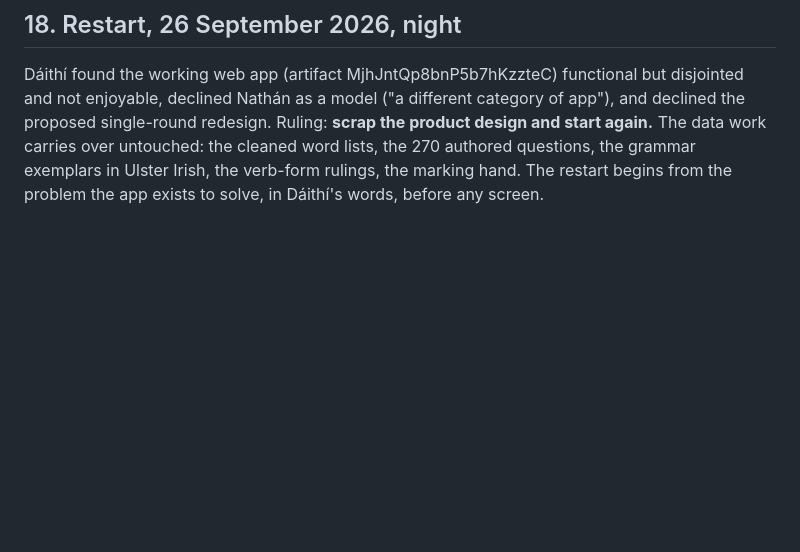
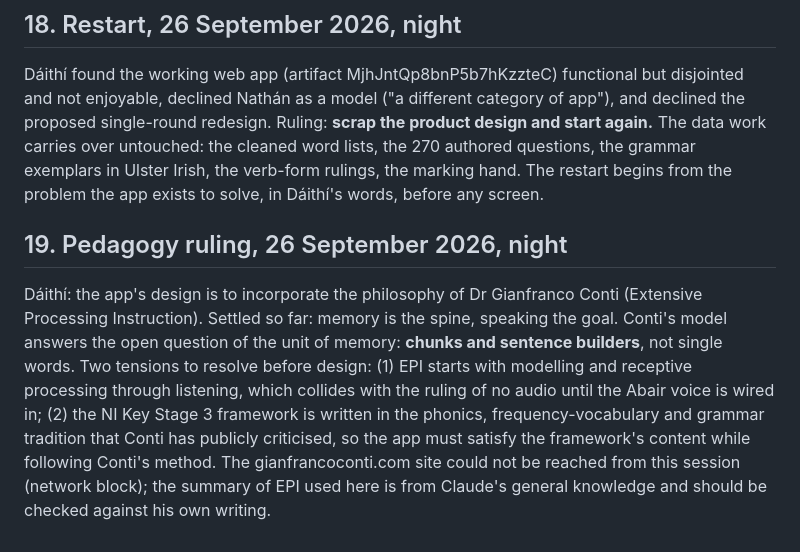
Before and after one commit to daithi77/get-iplayer-automator-master, a Markdown page: NathanCompanion/PROPOSAL.md, the part around the change. Rendered like a GitHub page; blank space fills up the shorter version.

Commit message:
Record the Conti pedagogy ruling
Co-Authored-By: Claude Opus 5.5 <noreply@anthropic.com>
Claude-Session: https://claude.ai/code/session_01AzpWkHrfZQCfxRazcZJ2b1

```diff
--- a/NathanCompanion/PROPOSAL.md
+++ b/NathanCompanion/PROPOSAL.md
@@ -188,3 +188,7 @@ After seeing eight screens of it (canvas row E), Dáithí rejected the notebook:
 ## 18. Restart, 26 September 2026, night
 
 Dáithí found the working web app (artifact MjhJntQp8bnP5b7hKzzteC) functional but disjointed and not enjoyable, declined Nathán as a model ("a different category of app"), and declined the proposed single-round redesign. Ruling: **scrap the product design and start again.** The data work carries over untouched: the cleaned word lists, the 270 authored questions, the grammar exemplars in Ulster Irish, the verb-form rulings, the marking hand. The restart begins from the problem the app exists to solve, in Dáithí's words, before any screen.
+
+## 19. Pedagogy ruling, 26 September 2026, night
+
+Dáithí: the app's design is to incorporate the philosophy of Dr Gianfranco Conti (Extensive Processing Instruction). Settled so far: memory is the spine, speaking the goal. Conti's model answers the open question of the unit of memory: **chunks and sentence builders**, not single words. Two tensions to resolve before design: (1) EPI starts with modelling and receptive processing through listening, which collides with the ruling of no audio until the Abair voice is wired in; (2) the NI Key Stage 3 framework is written in the phonics, frequency-vocabulary and grammar tradition that Conti has publicly criticised, so the app must satisfy the framework's content while following Conti's method. The gianfrancoconti.com site could not be reached from this session (network block); the summary of EPI used here is from Claude's general knowledge and should be checked against his own writing.
```
